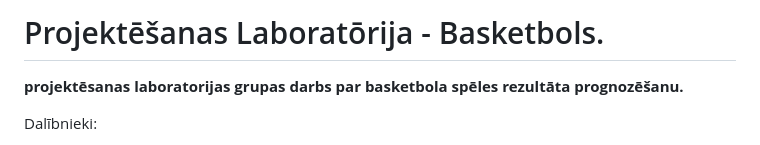
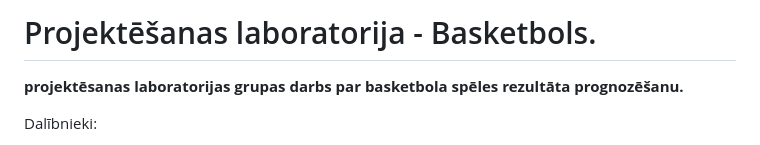
Before and after one commit to flaffii/ProjLabBask, a Markdown page: README.md, the part around the change. Rendered like a GitHub page.

```diff
--- a/README.md
+++ b/README.md
@@ -1,4 +1,4 @@
-# Projektēšanas Laboratōrija - Basketbols.
+# Projektēšanas laboratorija - Basketbols.
 
 **projektēsanas laboratorijas grupas darbs par basketbola spēles rezultāta prognozēšanu.**
 
```
